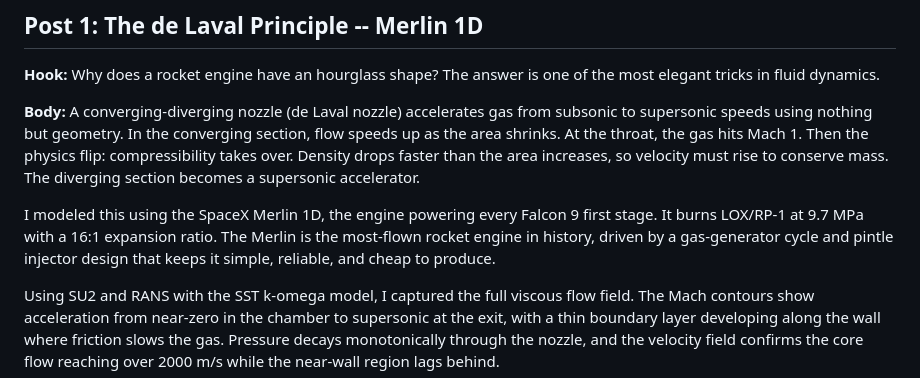
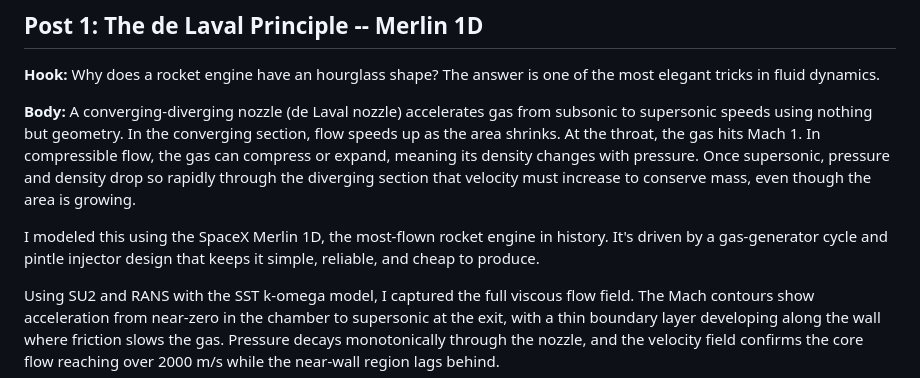
Before and after one commit to ajeet-krish/Rocket-Nozzle-CFD, a Markdown page: linkedin_posts.md, the part around the change. GitHub-like rendering.

Commit message:
docs: clarify compressible flow explanation in Post 1

```diff
--- a/linkedin_posts.md
+++ b/linkedin_posts.md
@@ -10,9 +10,9 @@ A collection of post ideas for sharing compressible CFD rocket nozzle analysis o
 Why does a rocket engine have an hourglass shape? The answer is one of the most elegant tricks in fluid dynamics.
 
 **Body:**
-A converging-diverging nozzle (de Laval nozzle) accelerates gas from subsonic to supersonic speeds using nothing but geometry. In the converging section, flow speeds up as the area shrinks. At the throat, the gas hits Mach 1. Then the physics flip: compressibility takes over. Density drops faster than the area increases, so velocity must rise to conserve mass. The diverging section becomes a supersonic accelerator.
+A converging-diverging nozzle (de Laval nozzle) accelerates gas from subsonic to supersonic speeds using nothing but geometry. In the converging section, flow speeds up as the area shrinks. At the throat, the gas hits Mach 1. In compressible flow, the gas can compress or expand, meaning its density changes with pressure. Once supersonic, pressure and density drop so rapidly through the diverging section that velocity must increase to conserve mass, even though the area is growing.
 
-I modeled this using the SpaceX Merlin 1D, the engine powering every Falcon 9 first stage. It burns LOX/RP-1 at 9.7 MPa with a 16:1 expansion ratio. The Merlin is the most-flown rocket engine in history, driven by a gas-generator cycle and pintle injector design that keeps it simple, reliable, and cheap to produce.
+I modeled this using the SpaceX Merlin 1D, the most-flown rocket engine in history. It's driven by a gas-generator cycle and pintle injector design that keeps it simple, reliable, and cheap to produce.
 
 Using SU2 and RANS with the SST k-omega model, I captured the full viscous flow field. The Mach contours show acceleration from near-zero in the chamber to supersonic at the exit, with a thin boundary layer developing along the wall where friction slows the gas. Pressure decays monotonically through the nozzle, and the velocity field confirms the core flow reaching over 2000 m/s while the near-wall region lags behind.
 
```
